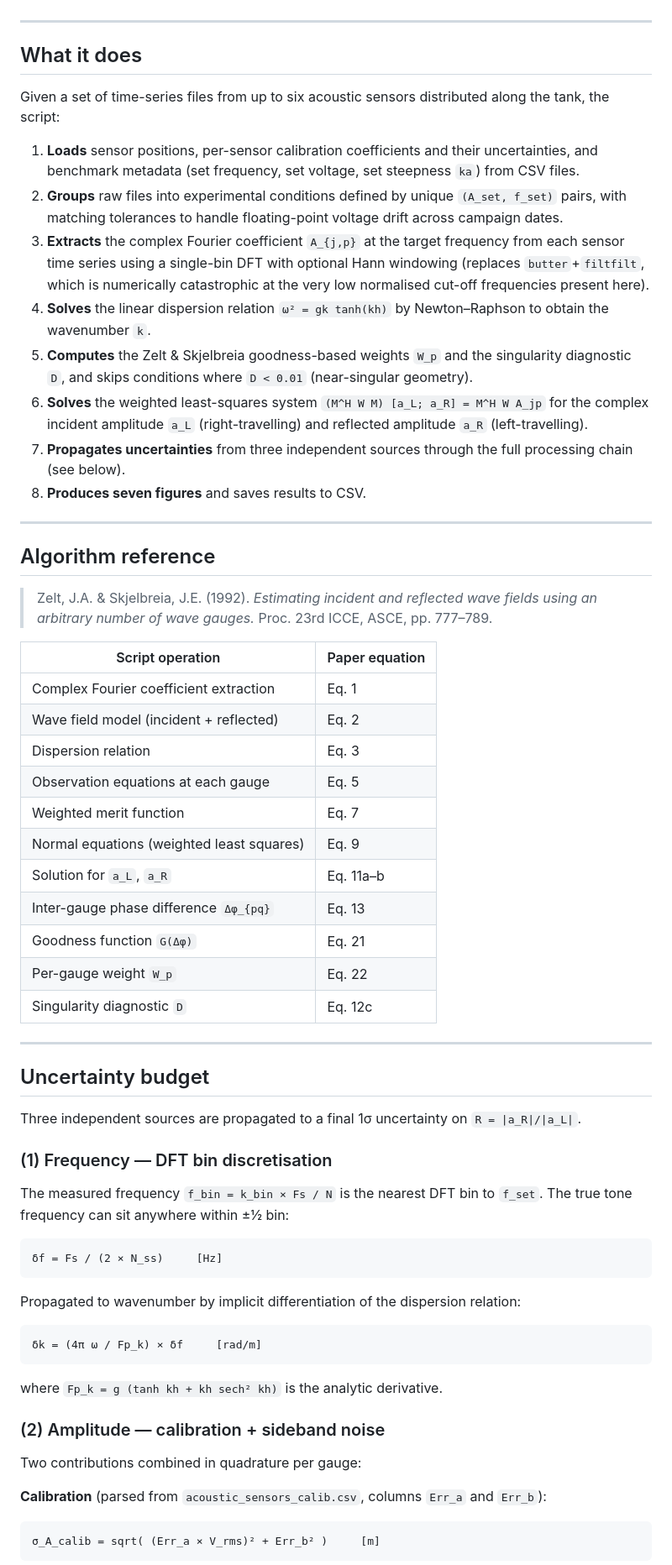
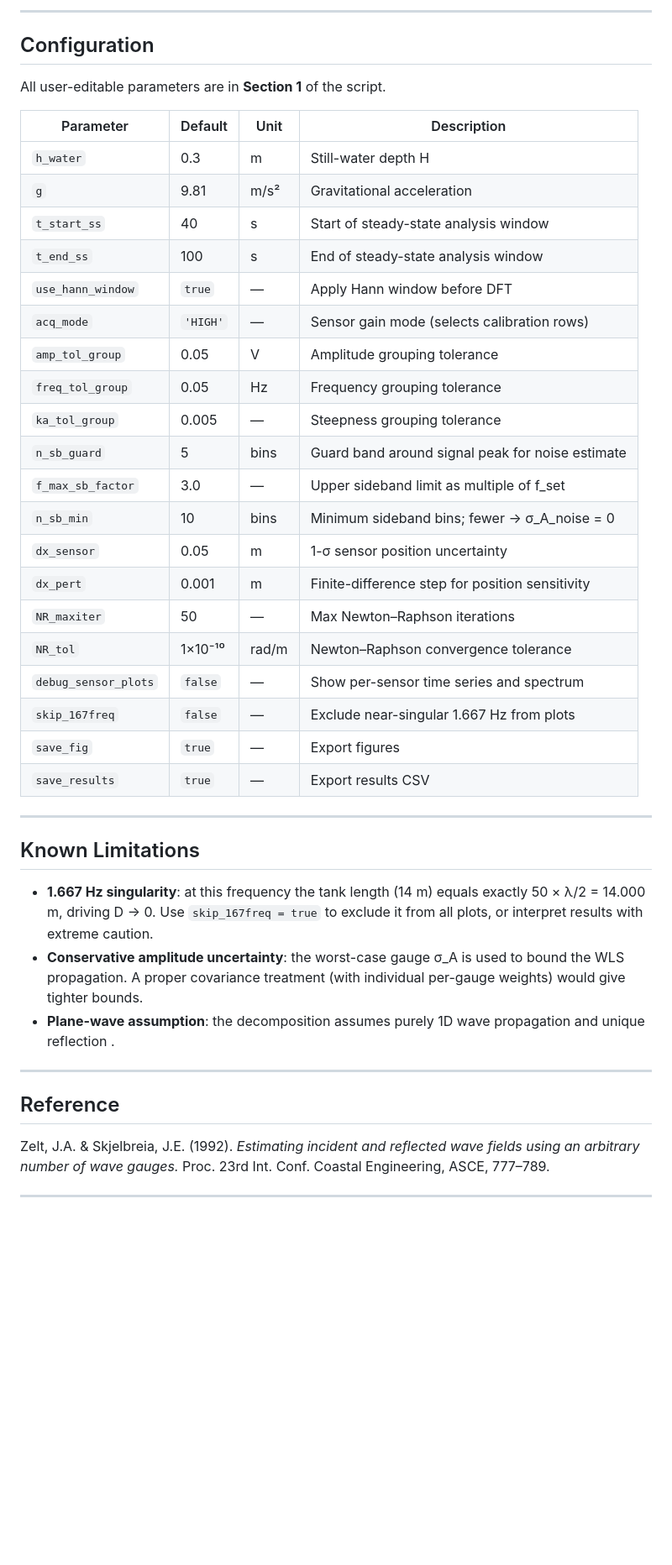
Before and after one commit to MatildeBureau/SIWWI2026, a Markdown page: ZS/README_ZS.md, the part around one of its changes. Shown at 84% size. Drawn GitHub-style; blank space fills up the shorter version.

````diff
--- a/ZS/README_ZS.md
+++ b/ZS/README_ZS.md
@@ -4,66 +211,48 @@ Estimates incident and reflected wave amplitudes from acoustic surface-elevation
+---
+
+## Configuration
+
+All user-editable parameters are in **Section 1** of the script.
+
+| Parameter | Default | Unit | Description |
+|---|---|---|---|
+| `h_water` | 0.3 | m | Still-water depth H |
+| `g` | 9.81 | m/s² | Gravitational acceleration |
+| `t_start_ss` | 40 | s | Start of steady-state analysis window |
+| `t_end_ss` | 100 | s | End of steady-state analysis window |
+| `use_hann_window` | `true` | — | Apply Hann window before DFT |
+| `acq_mode` | `'HIGH'` | — | Sensor gain mode (selects calibration rows) |
+| `amp_tol_group` | 0.05 | V | Amplitude grouping tolerance |
+| `freq_tol_group` | 0.05 | Hz | Frequency grouping tolerance |
+| `ka_tol_group` | 0.005 | — | Steepness grouping tolerance |
+| `n_sb_guard` | 5 | bins | Guard band around signal peak for noise estimate |
+| `f_max_sb_factor` | 3.0 | — | Upper sideband limit as multiple of f_set |
+| `n_sb_min` | 10 | bins | Minimum sideband bins; fewer → σ_A_noise = 0 |
+| `dx_sensor` | 0.05 | m | 1-σ sensor position uncertainty |
+| `dx_pert` | 0.001 | m | Finite-difference step for position sensitivity |
+| `NR_maxiter` | 50 | — | Max Newton–Raphson iterations |
+| `NR_tol` | 1×10⁻¹⁰ | rad/m | Newton–Raphson convergence tolerance |
+| `debug_sensor_plots` | `false` | — | Show per-sensor time series and spectrum |
+| `skip_167freq` | `false` | — | Exclude near-singular 1.667 Hz from plots |
+| `save_fig` | `true` | — | Export figures |
+| `save_results` | `true` | — | Export results CSV |
+
+---
+
+## Known Limitations
+
+- **1.667 Hz singularity**: at this frequency the tank length (14 m) equals exactly 50 × λ/2 = 14.000 m, driving D → 0.  Use `skip_167freq = true` to exclude it from all plots, or interpret results with extreme caution.
+- **Conservative amplitude uncertainty**: the worst-case gauge σ_A is used to bound the WLS propagation.  A proper covariance treatment (with individual per-gauge weights) would give tighter bounds.
+- **Plane-wave assumption**: the decomposition assumes purely 1D wave propagation and unique reflection .
 
 
 ---
 
-## What it does
+## Reference
 
-Given a set of time-series files from up to six acoustic sensors distributed along the tank, the script:
+Zelt, J.A. & Skjelbreia, J.E. (1992). *Estimating incident and reflected wave fields using an arbitrary number of wave gauges.* Proc. 23rd Int. Conf. Coastal Engineering, ASCE, 777–789.
 
-1. **Loads** sensor positions, per-sensor calibration coefficients and their uncertainties, and benchmark metadata (set frequency, set voltage, set steepness `ka`) from CSV files.
-2. **Groups** raw files into experimental conditions defined by unique `(A_set, f_set)` pairs, with matching tolerances to handle floating-point voltage drift across campaign dates.
-3. **Extracts** the complex Fourier coefficient `A_{j,p}` at the target frequency from each sensor time series using a single-bin DFT with optional Hann windowing (replaces `butter`+`filtfilt`, which is numerically catastrophic at the very low normalised cut-off frequencies present here).
-4. **Solves** the linear dispersion relation `ω² = gk tanh(kh)` by Newton–Raphson to obtain the wavenumber `k`.
-5. **Computes** the Zelt & Skjelbreia goodness-based weights `W_p` and the singularity diagnostic `D`, and skips conditions where `D < 0.01` (near-singular geometry).
-6. **Solves** the weighted least-squares system `(M^H W M) [a_L; a_R] = M^H W A_jp` for the complex incident amplitude `a_L` (right-travelling) and reflected amplitude `a_R` (left-travelling).
-7. **Propagates uncertainties** from three independent sources through the full processing chain (see below).
-8. **Produces seven figures** and saves results to CSV.
+
 
 ---
 
-## Algorithm reference
-
-> Zelt, J.A. & Skjelbreia, J.E. (1992). *Estimating incident and reflected wave fields using an arbitrary number of wave gauges.* Proc. 23rd ICCE, ASCE, pp. 777–789.
-
-| Script operation | Paper equation |
-|---|---|
-| Complex Fourier coefficient extraction | Eq. 1 |
-| Wave field model (incident + reflected) | Eq. 2 |
-| Dispersion relation | Eq. 3 |
-| Observation equations at each gauge | Eq. 5 |
-| Weighted merit function | Eq. 7 |
-| Normal equations (weighted least squares) | Eq. 9 |
-| Solution for `a_L`, `a_R` | Eq. 11a–b |
-| Inter-gauge phase difference `Δφ_{pq}` | Eq. 13 |
-| Goodness function `G(Δφ)` | Eq. 21 |
-| Per-gauge weight `W_p` | Eq. 22 |
-| Singularity diagnostic `D` | Eq. 12c |
-
----
-
-## Uncertainty budget
-
-Three independent sources are propagated to a final 1σ uncertainty on `R = |a_R|/|a_L|`.
-
-### (1) Frequency — DFT bin discretisation
-The measured frequency `f_bin = k_bin × Fs / N` is the nearest DFT bin to `f_set`. The true tone frequency can sit anywhere within ±½ bin:
-
-```
-δf = Fs / (2 × N_ss)     [Hz]
-```
-
-Propagated to wavenumber by implicit differentiation of the dispersion relation:
-
-```
-δk = (4π ω / Fp_k) × δf     [rad/m]
-```
-
-where `Fp_k = g (tanh kh + kh sech² kh)` is the analytic derivative.
-
-### (2) Amplitude — calibration + sideband noise
-Two contributions combined in quadrature per gauge:
-
-**Calibration** (parsed from `acoustic_sensors_calib.csv`, columns `Err_a` and `Err_b`):
-```
-σ_A_calib = sqrt( (Err_a × V_rms)² + Err_b² )     [m]
-```
-
````
Also changed, not shown: other parts of ZS/README_ZS.md (+210 -88 lines).
